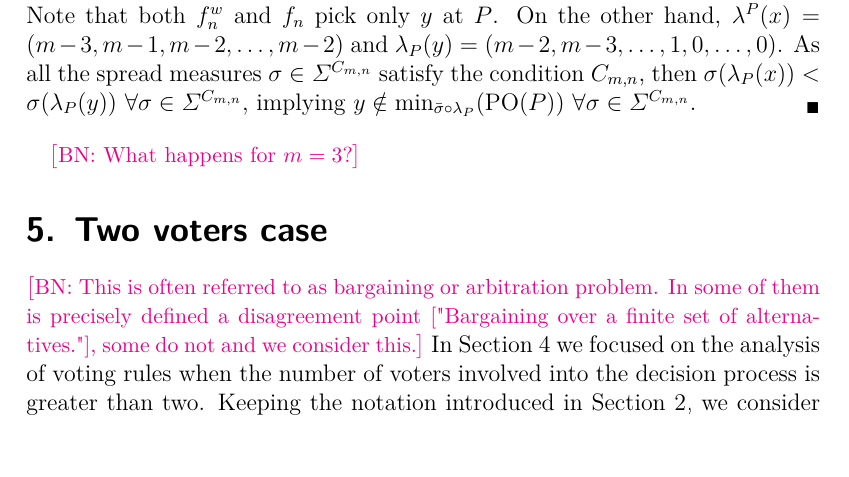
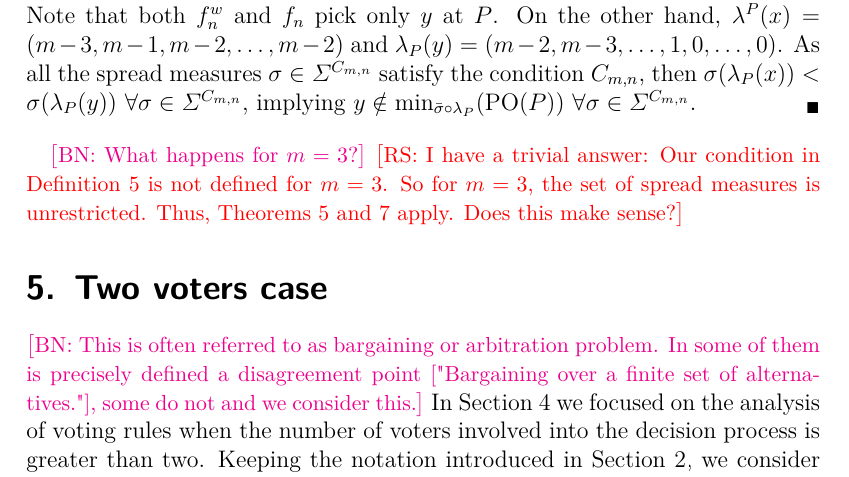
Before and after one commit to xoxor/Compromise, a LaTeX paper (true compromise.tex): part of page 12 of 26, cut so that both start at the same text. Compiled offline with pdfLaTeX; a LaTeX package or settings file that is missing is left out.

Commit message:
Added a comment to section 4.4 about the case m=3

```diff
--- a/true compromise.tex
+++ b/true compromise.tex
@@ -395,6 +395,7 @@ We write $\Sigma^{C_{m,n}} \subseteq \Sigma$ for the set of spread measures that
 	\end{proof}
 
 \commentBN{What happens for $m=3$?}
+\commentRS{I have a trivial answer: Our condition in Definition 5 is not defined for $m=3$. So for $m=3$, the set of spread measures is unrestricted. Thus, Theorems 5 and 7 apply. Does this make sense?}
 
 \section{Two voters case}
 \commentBN{This is often referred to as bargaining or arbitration problem. In some of them is precisely defined a disagreement point ["Bargaining over a finite set of alternatives."], some do not and we consider this.}
```
